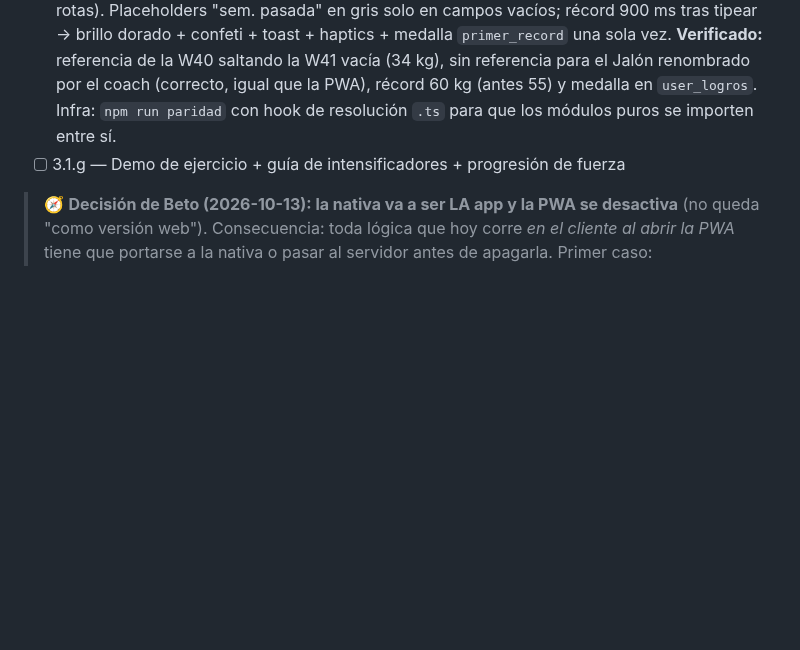
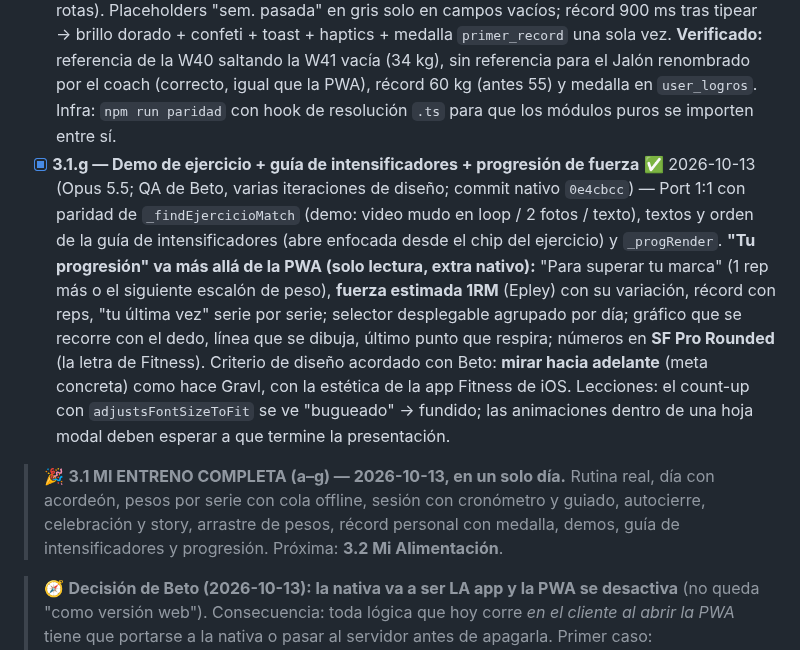
Before and after one commit to betogn94/CoachAi, a Markdown page: docs/plan-port-react-native.md, the part around the change. Rendered like a GitHub page; blank space fills up the shorter version.

Commit message:
docs(port-rn): tilda 3.1.g — 3.1 Mi Entreno completa (a-g)
Co-Authored-By: Claude Opus 5.5 <noreply@anthropic.com>

```diff
--- a/docs/plan-port-react-native.md
+++ b/docs/plan-port-react-native.md
@@ -105,7 +105,9 @@ Tenemos tres ventajas que casi nadie tiene al encarar un port así:
 
 > 🎉 **3.1 Mi Entreno: a–e completas en UN día (2026-10-13).** Quedan 3.1.f (arrastre de pesos + récord personal) y 3.1.g (demo de ejercicio + guía de intensificadores + progresión).
    - [x] **3.1.f — Arrastre de pesos + récord personal** ✅ 2026-10-13 (Fable 5.1; QA de Beto con su historial real) — `features/entreno/referencia.ts` = port 1:1 de `loadEntrenoRef`/`entrenoRefSlot` (última semana ANTERIOR con pesos, salta vacías; emparejado por nombre normalizado vía snapshot `ex`; posicional solo si toda la semana vieja calza) y del núcleo de `_prMaybeInit`/`_prCheck` (vara con historia + lo cargado esta semana en silencio). **Paridad: 24k comparaciones** con semanas sintetizadas (snapshot, reordenadas, renombradas, legacy rotas). Placeholders "sem. pasada" en gris solo en campos vacíos; récord 900 ms tras tipear → brillo dorado + confeti + toast + haptics + medalla `primer_record` una sola vez. **Verificado:** referencia de la W40 saltando la W41 vacía (34 kg), sin referencia para el Jalón renombrado por el coach (correcto, igual que la PWA), récord 60 kg (antes 55) y medalla en `user_logros`. Infra: `npm run paridad` con hook de resolución `.ts` para que los módulos puros se importen entre sí.
-   - [ ] 3.1.g — Demo de ejercicio + guía de intensificadores + progresión de fuerza
+   - [x] **3.1.g — Demo de ejercicio + guía de intensificadores + progresión de fuerza** ✅ 2026-10-13 (Opus 5.5; QA de Beto, varias iteraciones de diseño; commit nativo `0e4cbcc`) — Port 1:1 con paridad de `_findEjercicioMatch` (demo: video mudo en loop / 2 fotos / texto), textos y orden de la guía de intensificadores (abre enfocada desde el chip del ejercicio) y `_progRender`. **"Tu progresión" va más allá de la PWA (solo lectura, extra nativo):** "Para superar tu marca" (1 rep más o el siguiente escalón de peso), **fuerza estimada 1RM** (Epley) con su variación, récord con reps, "tu última vez" serie por serie; selector desplegable agrupado por día; gráfico que se recorre con el dedo, línea que se dibuja, último punto que respira; números en **SF Pro Rounded** (la letra de Fitness). Criterio de diseño acordado con Beto: **mirar hacia adelante** (meta concreta) como hace Gravl, con la estética de la app Fitness de iOS. Lecciones: el count-up con `adjustsFontSizeToFit` se ve "bugueado" → fundido; las animaciones dentro de una hoja modal deben esperar a que termine la presentación.
+
+> 🎉 **3.1 MI ENTRENO COMPLETA (a–g) — 2026-10-13, en un solo día.** Rutina real, día con acordeón, pesos por serie con cola offline, sesión con cronómetro y guiado, autocierre, celebración y story, arrastre de pesos, récord personal con medalla, demos, guía de intensificadores y progresión. Próxima: **3.2 Mi Alimentación**.
 
 > 🧭 **Decisión de Beto (2026-10-13): la nativa va a ser LA app y la PWA se desactiva** (no queda "como versión web"). Consecuencia: toda lógica que hoy corre *en el cliente al abrir la PWA* tiene que portarse a la nativa o pasar al servidor antes de apagarla. Primer caso: `autoRepeatPlans` — la rutina ya la clona la nativa; **la dieta se clona Y se ajusta con IA (`autoAdjustDiet`) → va al servidor junto con B3** (pendiente; mientras la PWA viva, la clona ella). Inventariar el resto de estos "efectos al abrir" (prefetch de planes del onboarding, self-heal con IA, logros, renovación) antes del cutover.
 2. [ ] **Mi Alimentación** (días, comidas, tildes, anillos, fotos)
```
